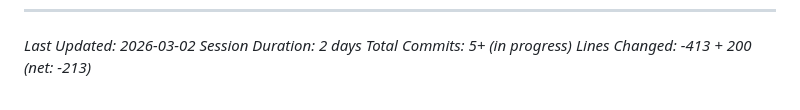
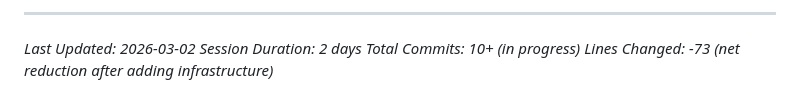
Before and after one commit to eric-r-inman/dnd-encounter-manager, a Markdown page: REFACTORING-LOG.md, the part around one of its changes. Drawn GitHub-style.

```diff
--- a/REFACTORING-LOG.md
+++ b/REFACTORING-LOG.md
@@ -234,4 +312,6 @@ await ModalSystem.preloadModals(['hp-modification', 'condition', 'effect']);
+---
+
 *Last Updated: 2026-03-02*
 *Session Duration: 2 days*
-*Total Commits: 5+ (in progress)*
-*Lines Changed: -413 + 200 (net: -213)*
+*Total Commits: 10+ (in progress)*
+*Lines Changed: -73 (net reduction after adding infrastructure)*
```
Also changed, not shown: other parts of REFACTORING-LOG.md (+78 -0 lines), PERFORMANCE-NOTES.md (added, +137 -0 lines).
